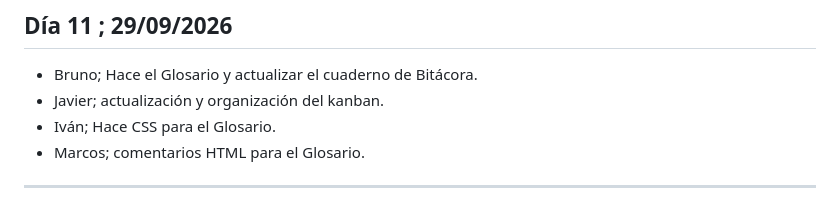
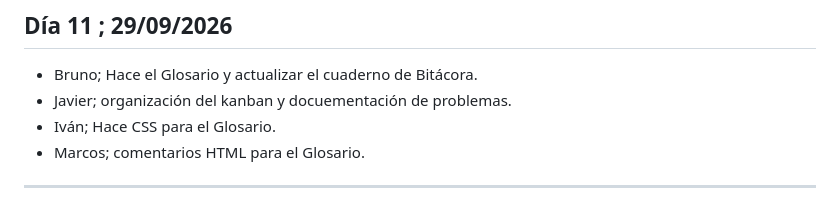
Before and after one commit to igimenom/castores, a Markdown page: Reto-00/md/CUADERNO DE BITACORA.md, the part around the change. GitHub-like rendering.

Commit message:
update cuaderno de bitacora

```diff
--- a/Reto-00/md/CUADERNO DE BITACORA.md
+++ b/Reto-00/md/CUADERNO DE BITACORA.md
@@ -124,7 +124,7 @@ lo que es cada cosa de este.
 ## Día 11 ; 29/09/2026
 
 * Bruno; Hace el Glosario y actualizar el cuaderno de Bitácora.
-* Javier; actualización y organización del kanban.
+* Javier; organización del kanban y docuementación de problemas.
 * Iván; Hace CSS para el Glosario.
 * Marcos;  comentarios HTML para el Glosario.
 
```
